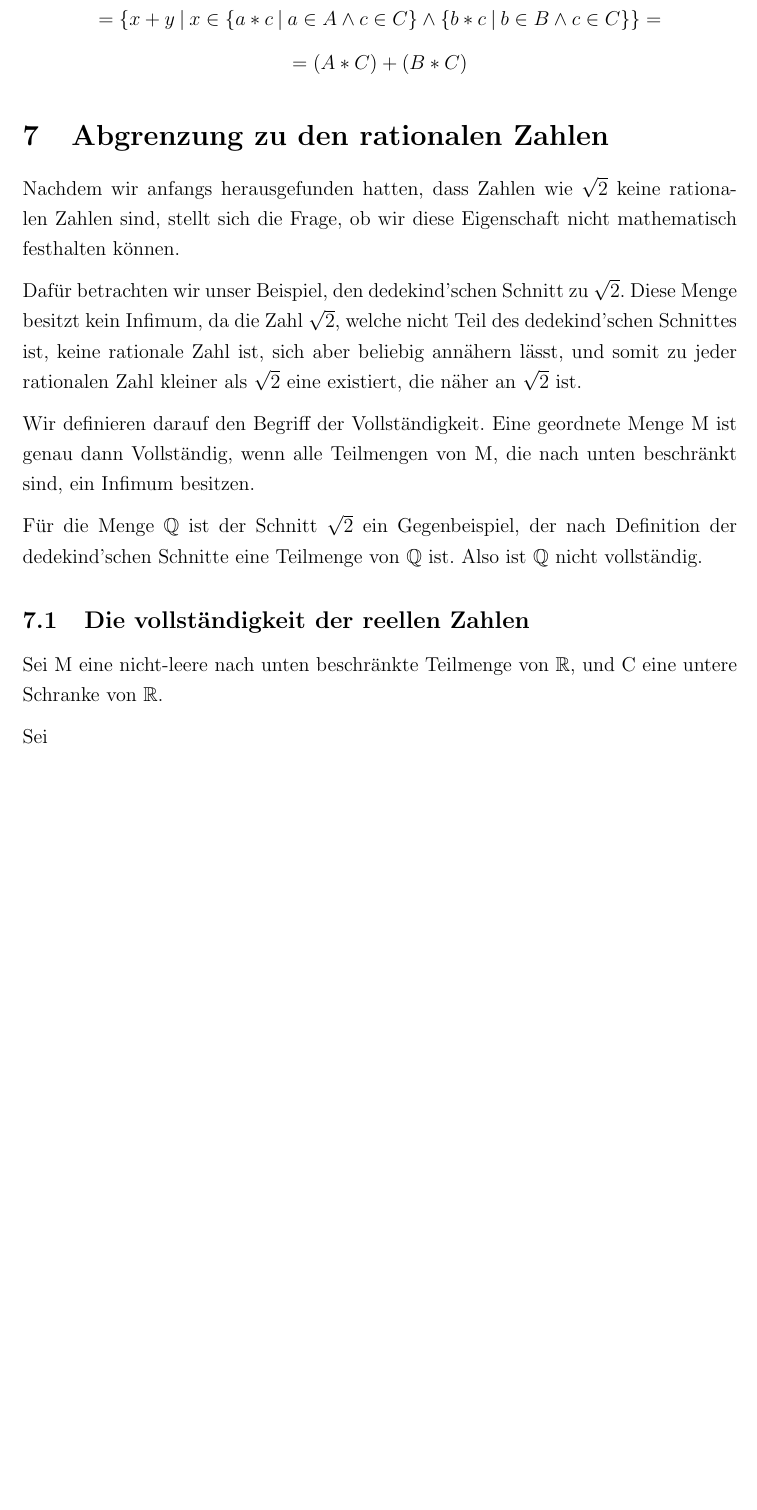
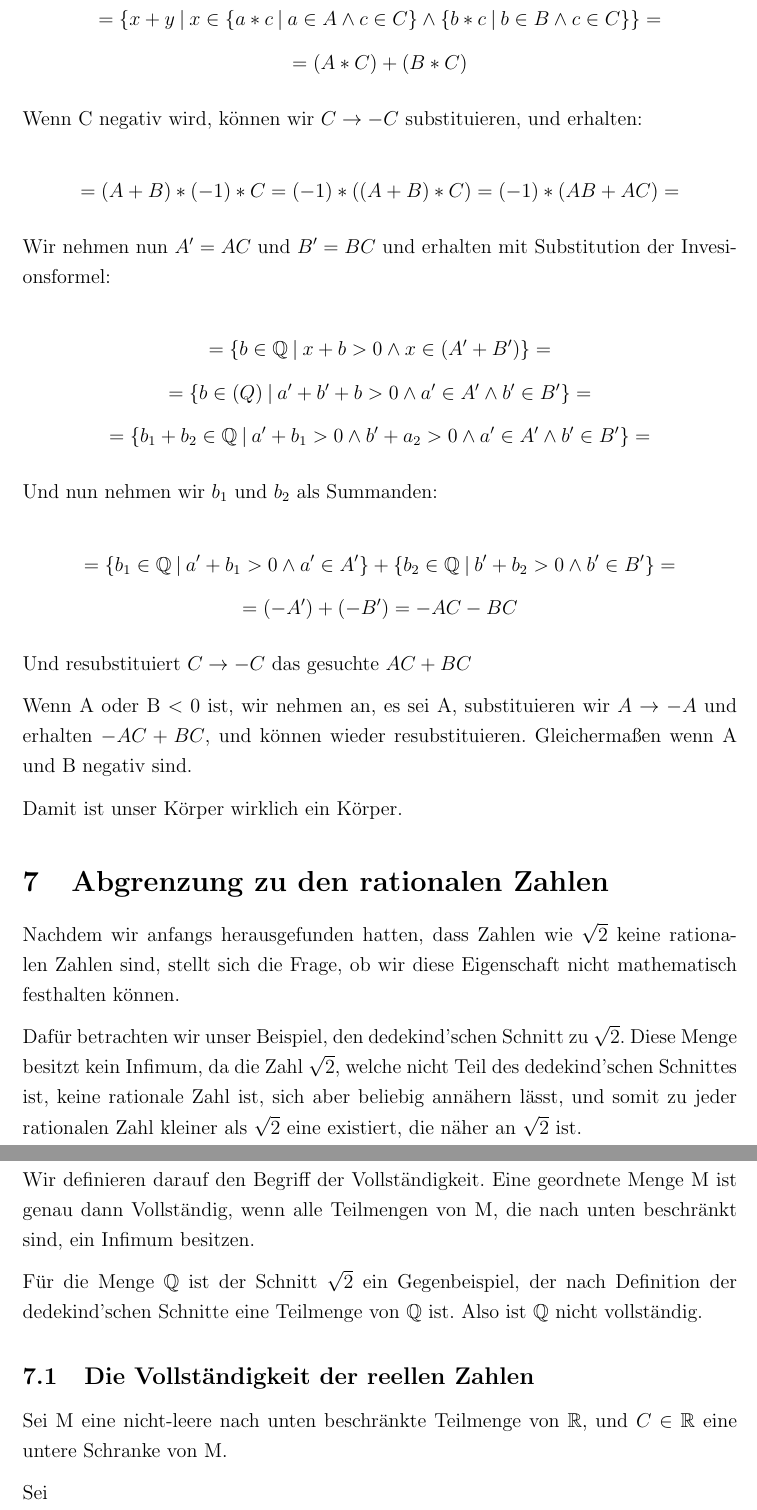
Before and after one commit to uuk0/WSeminarArbeit, a LaTeX document (arbeit_version_2.tex): part of page 10 of 13 before the commit and two parts of pages 10 and 11 of 14 after it, the two joined at a grey line, cut so that both start at the same text, the shorter picture padded with empty space. Compiled offline with pdfLaTeX.

Commit message:
Distributivität vervollständigt

```diff
--- a/arbeit_version_2.tex
+++ b/arbeit_version_2.tex
@@ -395,7 +395,39 @@
         = (A * C) + (B * C)
     \]
 
-    % Hier noch die anderen Fälle: C < 0, A < 0, A < 0 und B < 0, C < 0 und A < 0, alle < 0
+    Wenn C negativ wird, können wir $C \rightarrow -C$ substituieren, und erhalten:
+
+    \[
+        = (A + B) * (-1) * C = (-1) * ((A + B) * C) = (-1) * (AB + AC) =
+    \]
+
+    Wir nehmen nun $A' = AC$ und $B' = BC$ und erhalten mit Substitution der Invesionsformel:
+
+    \[
+        = \{b \in \mathbb{Q} \mspace{4mu} | \mspace{4mu} x + b > 0 \land x \in (A' + B')\} =
+    \]
+    \[
+        = \{b \in \mathbb(Q) \mspace{4mu} | \mspace{4mu} a' + b' + b > 0 \land a' \in A' \land b' \in B'\} =
+    \]
+    \[
+        = \{b_1 + b_2 \in \mathbb{Q} \mspace{4mu} | \mspace{4mu} a' + b_1 > 0 \land b' + a_2 > 0 \land a' \in A' \land b' \in B'\} =
+    \]
+
+    Und nun nehmen wir $b_1$ und $b_2$ als Summanden:
+
+    \[
+        = \{b_1 \in \mathbb{Q} \mspace{4mu} | \mspace{4mu} a' + b_1 > 0 \land a' \in A'\} + \{b_2 \in \mathbb{Q} \mspace{4mu} | \mspace{4mu} b' + b_2 > 0 \land b' \in B'\} =
+    \]
+    \[
+        = (-A') + (-B') = - AC - BC
+    \]
+
+    Und resubstituiert $C \rightarrow -C$ das gesuchte $AC + BC$
+
+    Wenn A oder B $< 0$ ist, wir nehmen an, es sei A, substituieren wir $A \rightarrow -A$ und erhalten $-AC+BC$,
+    und können wieder resubstituieren. Gleichermaßen wenn A und B negativ sind.
+
+    Damit ist unser Körper wirklich ein Körper.
 
     \section{Abgrenzung zu den rationalen Zahlen}
 
@@ -415,9 +447,9 @@
     der dedekind'schen Schnitte eine Teilmenge von $\mathbb{Q}$ ist.
     Also ist $\mathbb{Q}$ nicht vollständig.
 
-    \subsection{Die vollständigkeit der reellen Zahlen}
+    \subsection{Die Vollständigkeit der reellen Zahlen}
 
-    Sei M eine nicht-leere nach unten beschränkte Teilmenge von $\mathbb{R}$, und C eine untere Schranke von $\mathbb{R}$.
+    Sei M eine nicht-leere nach unten beschränkte Teilmenge von $\mathbb{R}$, und $C \in \mathbb{R}$ eine untere Schranke von M.
 
     Sei
     \[I = \bigcup \limits_{a \in M} a \subseteq M\]
```
Also changed, not shown: out/arbeit_version_2.pdf, arbeit_version_2.tex (4 more changed lines).
